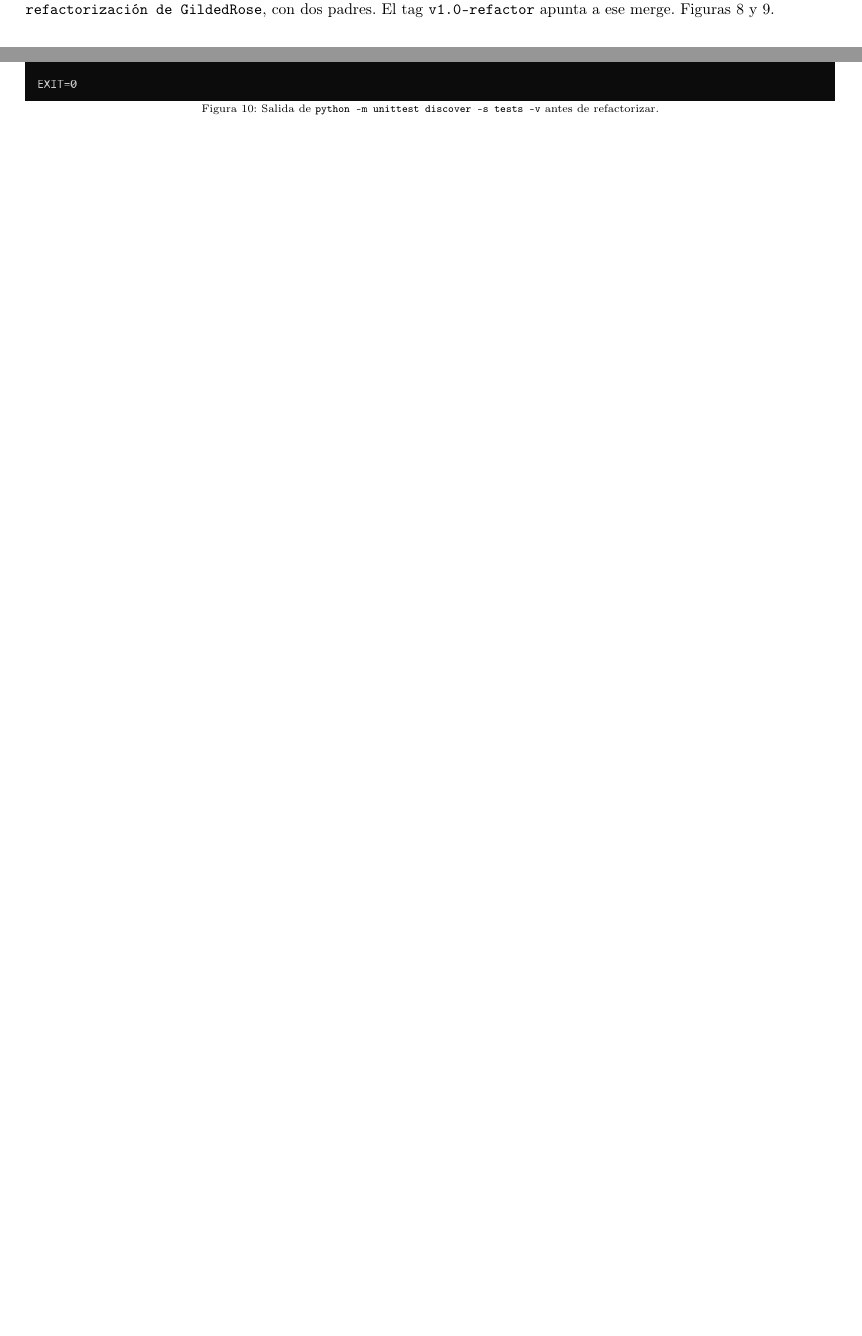
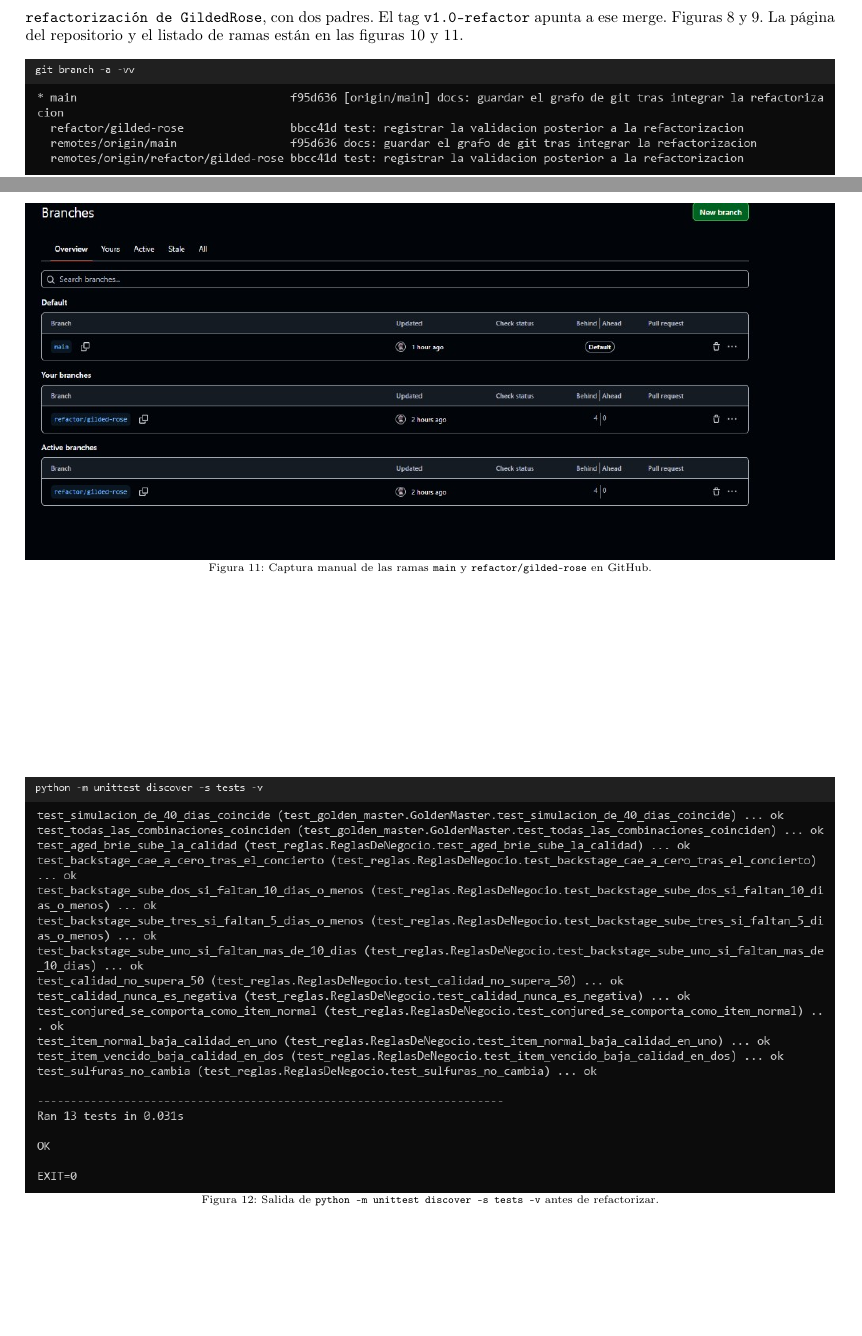
Before and after one commit to Manulol1904/gilded-rose-mantenimiento, a LaTeX document (informe/main.tex): two parts of pages 3 and 5 of 7 before the commit and two parts of pages 5 and 6 of 8 after it, joined at a grey line, cut so that both start at the same text, the shorter picture padded with empty space. Compiled offline with pdfLaTeX.

Commit message:
docs: agregar las capturas del repositorio y las ramas en GitHub

```diff
--- a/informe/main.tex
+++ b/informe/main.tex
@@ -157,7 +157,7 @@ Los avisos de pylint suben de 19 a 22 porque las funciones nuevas no tienen docs
 \end{figure}
 
 \section{Control de versiones}
-Repositorio público: \url{https://github.com/Manulol1904/gilded-rose-mantenimiento}. Rama \texttt{main}. La refactorización vivió en \texttt{refactor/gilded-rose}. La integración fue un merge \texttt{--no-ff}, commit \texttt{5dbd777}, mensaje \texttt{merge: integrar refactorización de GildedRose}, con dos padres. El tag \texttt{v1.0-refactor} apunta a ese merge. Figuras~\ref{fig:ramas} y~\ref{fig:grafo}.
+Repositorio público: \url{https://github.com/Manulol1904/gilded-rose-mantenimiento}. Rama \texttt{main}. La refactorización vivió en \texttt{refactor/gilded-rose}. La integración fue un merge \texttt{--no-ff}, commit \texttt{5dbd777}, mensaje \texttt{merge: integrar refactorización de GildedRose}, con dos padres. El tag \texttt{v1.0-refactor} apunta a ese merge. Figuras~\ref{fig:ramas} y~\ref{fig:grafo}. La página del repositorio y el listado de ramas están en las figuras~\ref{fig:github-repo} y~\ref{fig:github-ramas}.
 
 \begin{figure}[!htbp]
 \centering
@@ -189,3 +180,12 @@ Repositorio público: \url{https://github.com/Manulol1904/gilded-rose-mantenimie
+\label{fig:github-repo}
+\end{figure}
+
+\begin{figure}[!htbp]
+\centering
+\includegraphics[width=\textwidth,height=0.32\textheight,keepaspectratio]{imagenes/14_github_ramas.png}
+\caption{Captura manual de las ramas \texttt{main} y \texttt{refactor/gilded-rose} en GitHub.}
+\label{fig:github-ramas}
+\end{figure}
 
 \section{Pruebas y validación}
 unittest, 11 pruebas de regla y 2 de golden master. El ítem normal baja 1; vencido, baja 2; la calidad no pasa de 0 ni de 50; Aged Brie sube; Sulfuras no cambia; Backstage sube 1, 2 o 3 según le falten más de 10, 10 o menos, o 5 o menos días, y cae a 0 tras el concierto. ``Conjured Mana Cake'' baja 1, igual que un ítem normal. El golden master compara 5833 combinaciones y 40 días contra \texttt{tests/golden\_master.json}. \texttt{git diff} de ese archivo no tiene líneas (figura~\ref{fig:diff}). Antes y después, las 13 pruebas pasan (figuras~\ref{fig:test-antes} y~\ref{fig:test-despues}).
```
Also changed, not shown: informe/imagenes/13_github_repo.png (added), informe/imagenes/14_github_ramas.png (added), informe/main.pdf, informe/main.tex (19 more changed lines), 1 other file.
